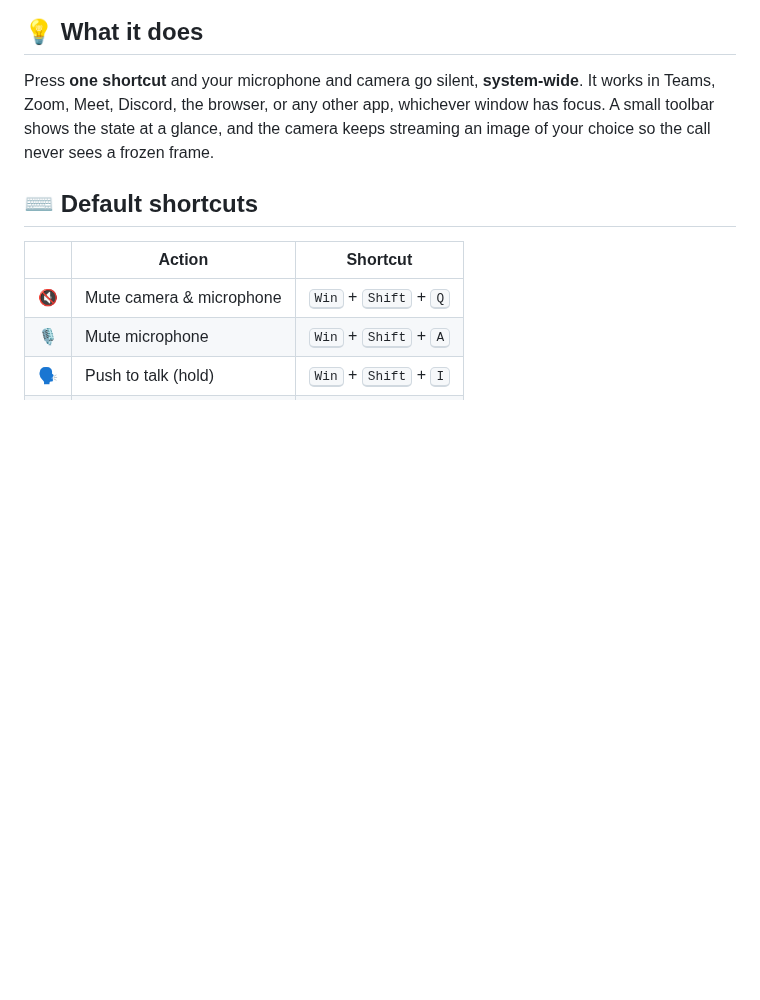
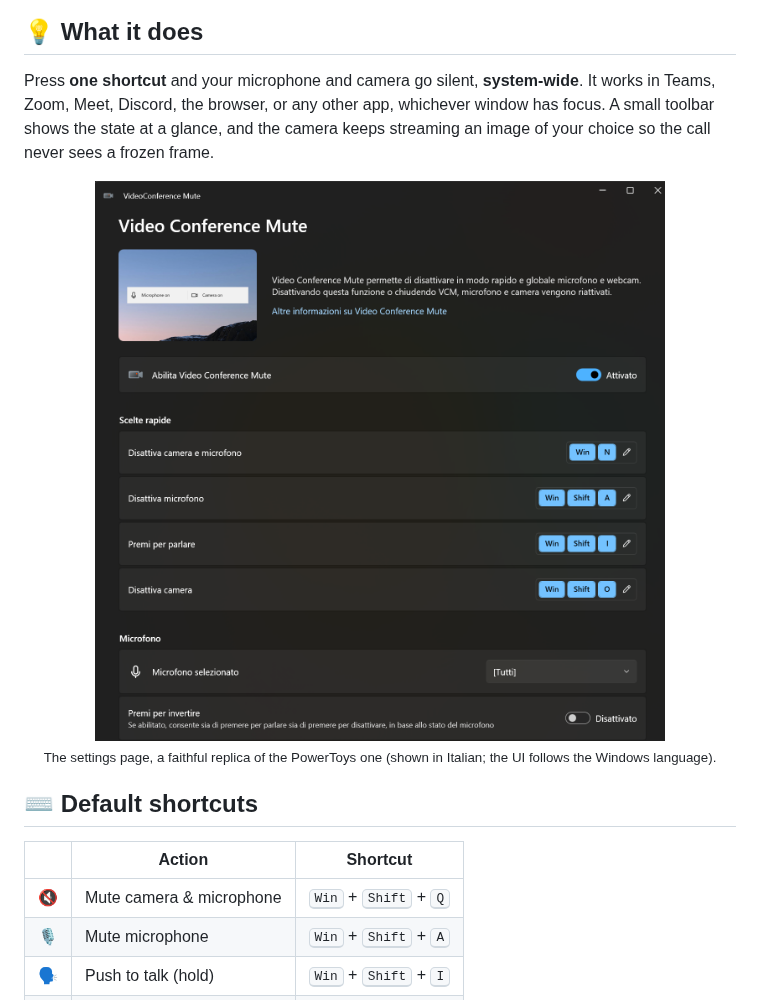
Before and after one commit to SimoneFaricelli/video-conference-mute, a Markdown page: README.md, the part around the change. GitHub-like rendering; pictures changed too: docs/assets/settings.png (added); blank space fills up the shorter version.

Commit message:
Add settings screenshot to README
Co-Authored-By: Claude Opus 5.5 <noreply@anthropic.com>

```diff
--- a/README.md
+++ b/README.md
@@ -31,6 +31,11 @@
 Press **one shortcut** and your microphone and camera go silent, **system-wide**. It works in Teams, Zoom, Meet,
 Discord, the browser, or any other app, whichever window has focus. A small toolbar shows the state at a glance, and
 the camera keeps streaming an image of your choice so the call never sees a frozen frame.
+
+<p align="center">
+  <img src="docs/assets/settings.png" alt="VCM settings window" width="720"><br>
+  <sub>The settings page, a faithful replica of the PowerToys one (shown in Italian; the UI follows the Windows language).</sub>
+</p>
 
 ## ⌨️ Default shortcuts
 
```
